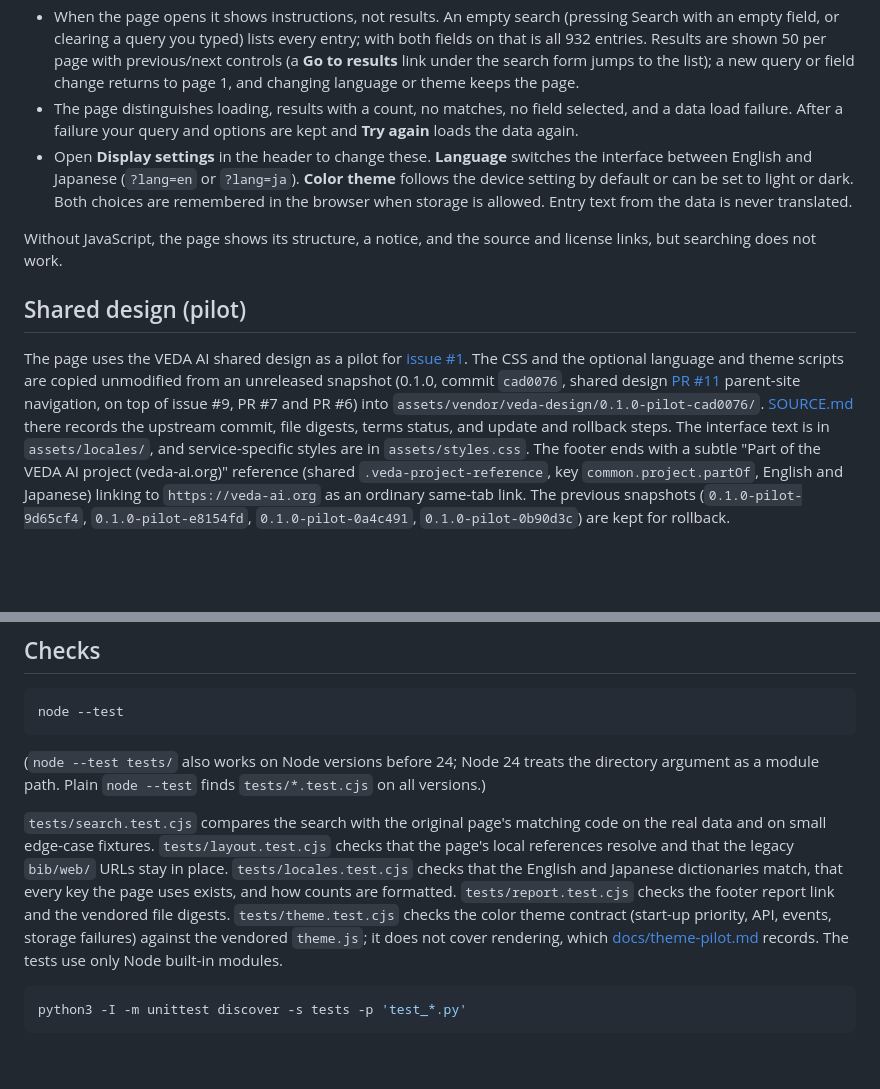
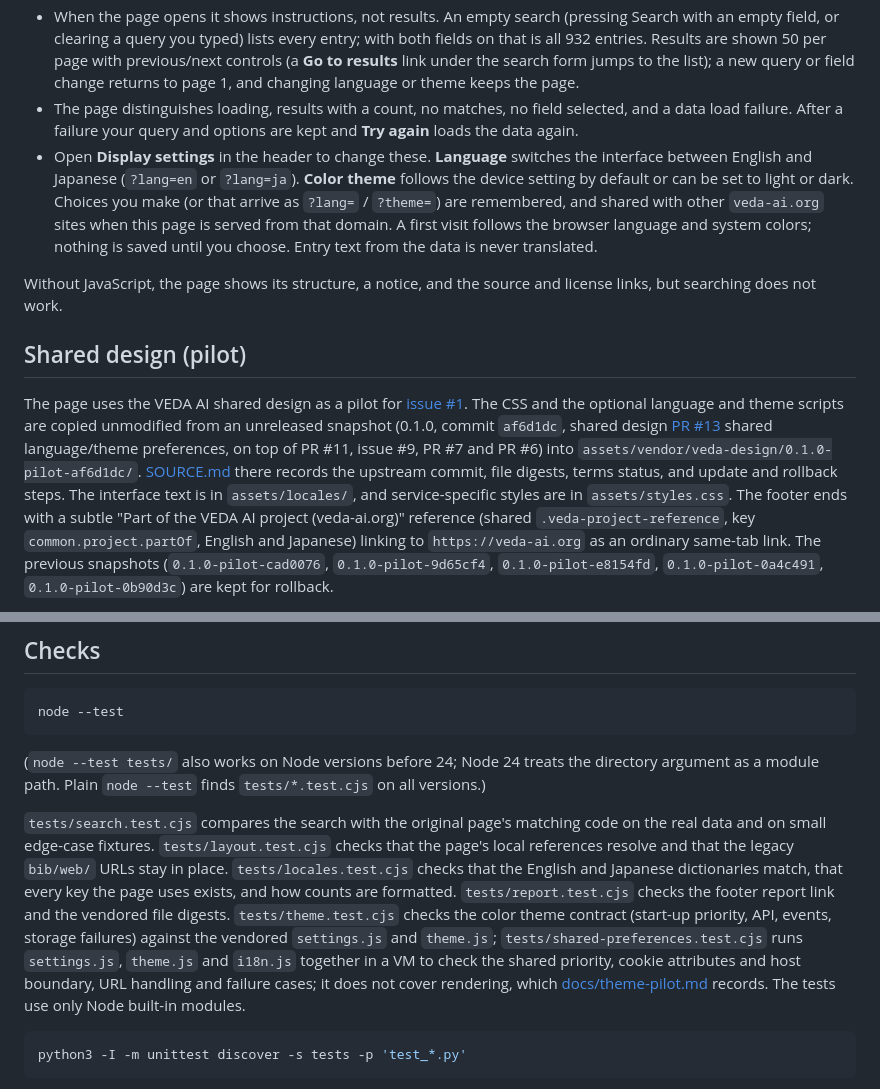
Before and after one commit to Yuzki/ewaia-abbreviations, a Markdown page: README.md, 2 parts joined by grey strips. Drawn GitHub-style; blank space fills up the shorter version.

Commit message:
docs: describe shared display preferences and mark earlier browser records historical
Co-Authored-By: Claude Sonnet 5.5 <noreply@anthropic.com>

````diff
--- a/README.md
+++ b/README.md
@@ -38,11 +38,11 @@ The site is served from the repository root, so the root URL and `bib/web/search
 - Matching is a case-insensitive substring test on the selected fields. Input is not trimmed or normalized, so leading or trailing spaces and composed or decomposed characters are matched as typed. Results keep the order of the data file, including duplicates and the original type values.
 - When the page opens it shows instructions, not results. An empty search (pressing Search with an empty field, or clearing a query you typed) lists every entry; with both fields on that is all 932 entries. Results are shown 50 per page with previous/next controls (a **Go to results** link under the search form jumps to the list); a new query or field change returns to page 1, and changing language or theme keeps the page.
 - The page distinguishes loading, results with a count, no matches, no field selected, and a data load failure. After a failure your query and options are kept and **Try again** loads the data again.
-- Open **Display settings** in the header to change these. **Language** switches the interface between English and Japanese (`?lang=en` or `?lang=ja`). **Color theme** follows the device setting by default or can be set to light or dark. Both choices are remembered in the browser when storage is allowed. Entry text from the data is never translated.
+- Open **Display settings** in the header to change these. **Language** switches the interface between English and Japanese (`?lang=en` or `?lang=ja`). **Color theme** follows the device setting by default or can be set to light or dark. Choices you make (or that arrive as `?lang=` / `?theme=`) are remembered, and shared with other `veda-ai.org` sites when this page is served from that domain. A first visit follows the browser language and system colors; nothing is saved until you choose. Entry text from the data is never translated.
 
 Without JavaScript, the page shows its structure, a notice, and the source and license links, but searching does not work.
 
 ## Shared design (pilot)
 
-The page uses the VEDA AI shared design as a pilot for [issue #1](https://github.com/Yuzki/ewaia-abbreviations/issues/1). The CSS and the optional language and theme scripts are copied unmodified from an unreleased snapshot (0.1.0, commit `cad0076`, shared design [PR #11](https://github.com/Yuzki/veda-ai-design-system/pull/11) parent-site navigation, on top of issue #9, PR #7 and PR #6) into `assets/vendor/veda-design/0.1.0-pilot-cad0076/`. [SOURCE.md](assets/vendor/veda-design/0.1.0-pilot-cad0076/SOURCE.md) there records the upstream commit, file digests, terms status, and update and rollback steps. The interface text is in `assets/locales/`, and service-specific styles are in `assets/styles.css`. The footer ends with a subtle "Part of the VEDA AI project (veda-ai.org)" reference (shared `.veda-project-reference`, key `common.project.partOf`, English and Japanese) linking to `https://veda-ai.org` as an ordinary same-tab link. The previous snapshots (`0.1.0-pilot-9d65cf4`, `0.1.0-pilot-e8154fd`, `0.1.0-pilot-0a4c491`, `0.1.0-pilot-0b90d3c`) are kept for rollback.
+The page uses the VEDA AI shared design as a pilot for [issue #1](https://github.com/Yuzki/ewaia-abbreviations/issues/1). The CSS and the optional language and theme scripts are copied unmodified from an unreleased snapshot (0.1.0, commit `af6d1dc`, shared design [PR #13](https://github.com/Yuzki/veda-ai-design-system/pull/13) shared language/theme preferences, on top of PR #11, issue #9, PR #7 and PR #6) into `assets/vendor/veda-design/0.1.0-pilot-af6d1dc/`. [SOURCE.md](assets/vendor/veda-design/0.1.0-pilot-af6d1dc/SOURCE.md) there records the upstream commit, file digests, terms status, and update and rollback steps. The interface text is in `assets/locales/`, and service-specific styles are in `assets/styles.css`. The footer ends with a subtle "Part of the VEDA AI project (veda-ai.org)" reference (shared `.veda-project-reference`, key `common.project.partOf`, English and Japanese) linking to `https://veda-ai.org` as an ordinary same-tab link. The previous snapshots (`0.1.0-pilot-cad0076`, `0.1.0-pilot-9d65cf4`, `0.1.0-pilot-e8154fd`, `0.1.0-pilot-0a4c491`, `0.1.0-pilot-0b90d3c`) are kept for rollback.
 
@@ -60,7 +60,7 @@ node --test
 
 (`node --test tests/` also works on Node versions before 24; Node 24 treats the directory argument as a module path. Plain `node --test` finds `tests/*.test.cjs` on all versions.)
 
-`tests/search.test.cjs` compares the search with the original page's matching code on the real data and on small edge-case fixtures. `tests/layout.test.cjs` checks that the page's local references resolve and that the legacy `bib/web/` URLs stay in place. `tests/locales.test.cjs` checks that the English and Japanese dictionaries match, that every key the page uses exists, and how counts are formatted. `tests/report.test.cjs` checks the footer report link and the vendored file digests. `tests/theme.test.cjs` checks the color theme contract (start-up priority, API, events, storage failures) against the vendored `theme.js`; it does not cover rendering, which [docs/theme-pilot.md](docs/theme-pilot.md) records. The tests use only Node built-in modules.
+`tests/search.test.cjs` compares the search with the original page's matching code on the real data and on small edge-case fixtures. `tests/layout.test.cjs` checks that the page's local references resolve and that the legacy `bib/web/` URLs stay in place. `tests/locales.test.cjs` checks that the English and Japanese dictionaries match, that every key the page uses exists, and how counts are formatted. `tests/report.test.cjs` checks the footer report link and the vendored file digests. `tests/theme.test.cjs` checks the color theme contract (start-up priority, API, events, storage failures) against the vendored `settings.js` and `theme.js`; `tests/shared-preferences.test.cjs` runs `settings.js`, `theme.js` and `i18n.js` together in a VM to check the shared priority, cookie attributes and host boundary, URL handling and failure cases; it does not cover rendering, which [docs/theme-pilot.md](docs/theme-pilot.md) records. The tests use only Node built-in modules.
 
 ```sh
 python3 -I -m unittest discover -s tests -p 'test_*.py'
````
Also changed, not shown: other parts of README.md (+1 -1 lines), docs/theme-pilot.md (+44 -4 lines).
